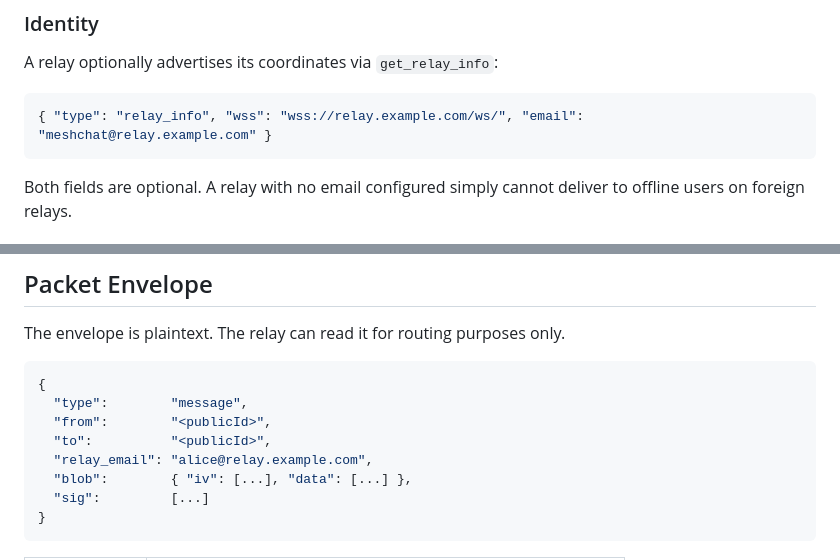
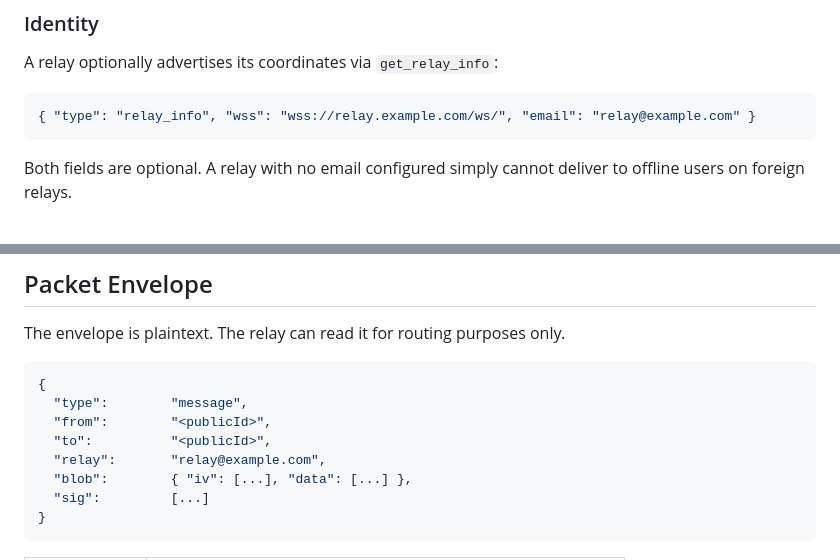
Before and after one commit to saint-cc/meshchat, a Markdown page: protocol.md, 2 parts joined by grey strips. Rendered like a GitHub page.

````diff
--- a/protocol.md
+++ b/protocol.md
@@ -61,7 +61,7 @@ A relay server exposes two interfaces:
 A relay optionally advertises its coordinates via `get_relay_info`:
 
 ```json
-{ "type": "relay_info", "wss": "wss://relay.example.com/ws/", "email": "meshchat@relay.example.com" }
+{ "type": "relay_info", "wss": "wss://relay.example.com/ws/", "email": "relay@example.com" }
 ```
 
 Both fields are optional. A relay with no email configured simply cannot
@@ -86,7 +86,7 @@ The envelope is plaintext. The relay can read it for routing purposes only.
   "type":        "message",
   "from":        "<publicId>",
   "to":          "<publicId>",
-  "relay_email": "alice@relay.example.com",
+  "relay": 		 "relay@example.com",
   "blob":        { "iv": [...], "data": [...] },
   "sig":         [...]
 }
````
